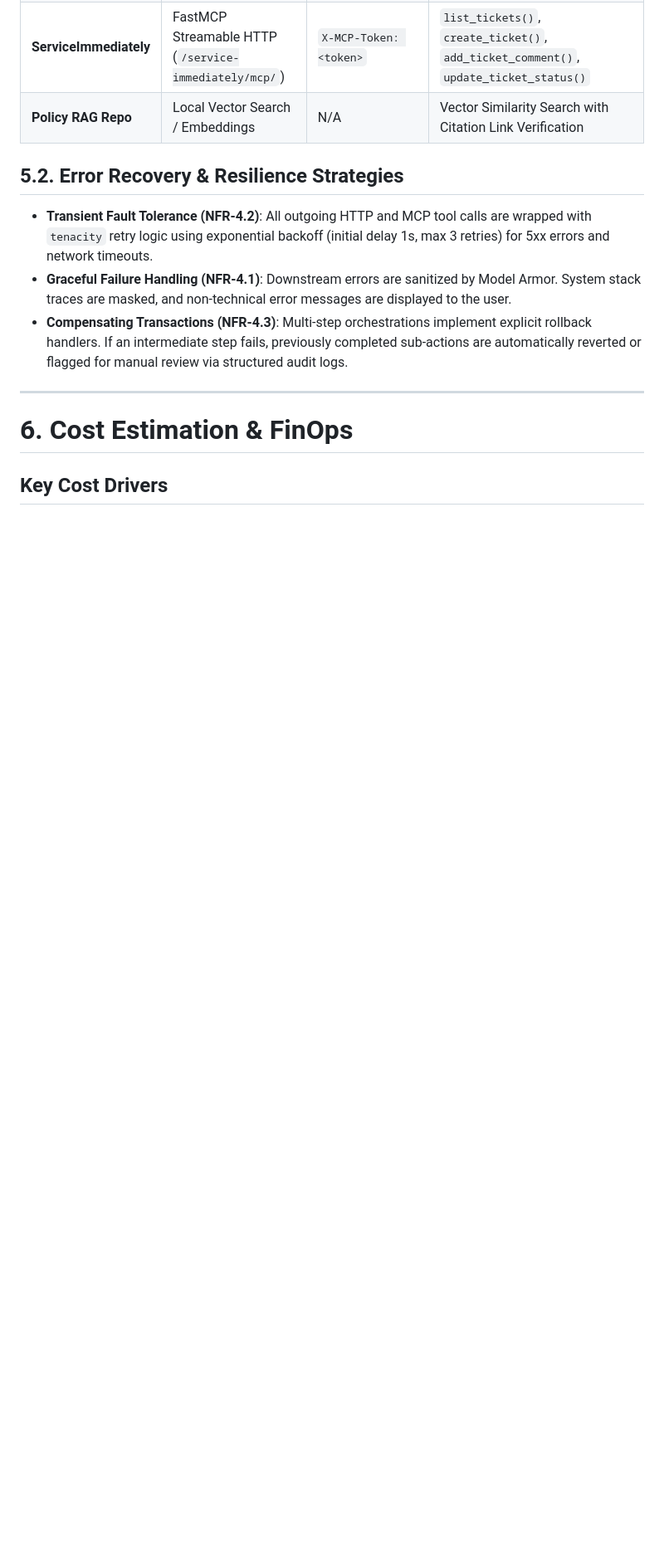
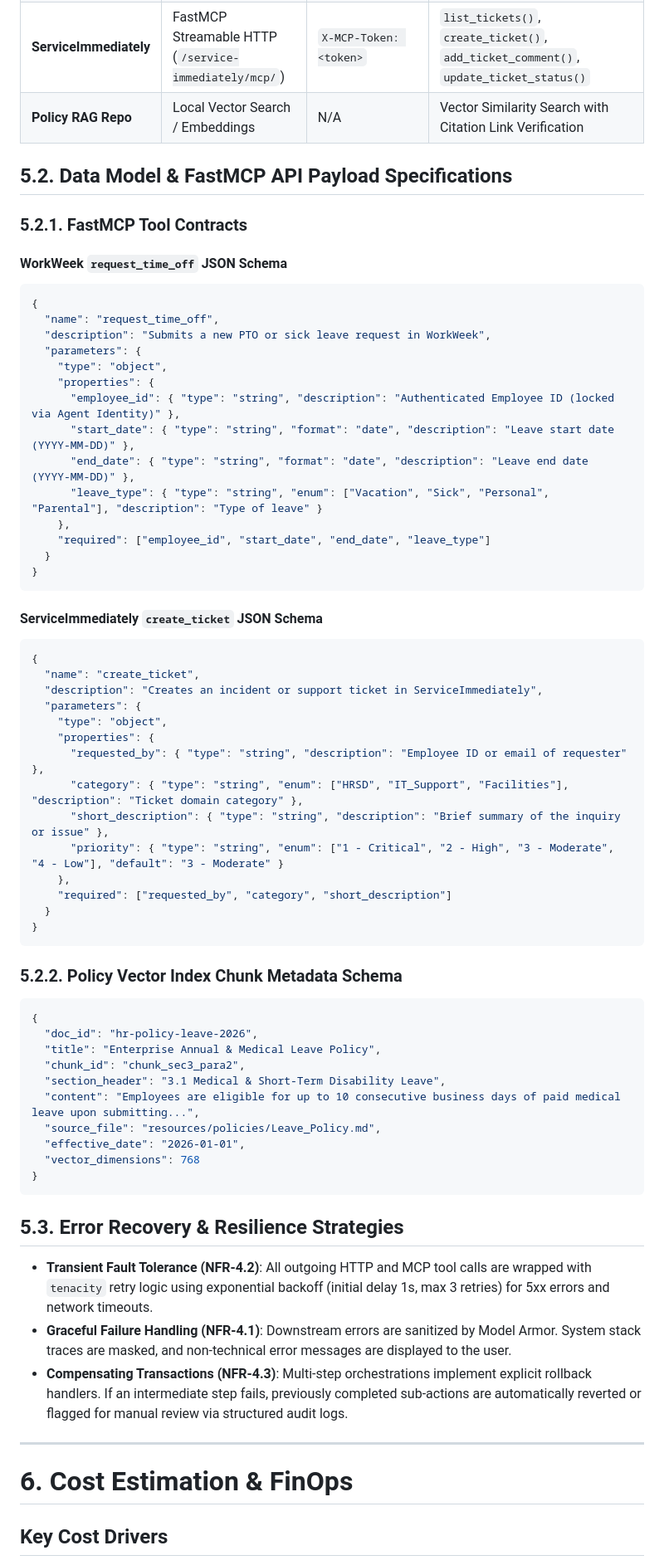
Before and after one commit to cosmos0703/kr-elevate-module3, a Markdown page: resources/Enterprise Agentic Solution Design Document - HR Agentic Solution (MVP 1).md, the part around one of its changes. Shown at 83% size. Rendered like a GitHub page; blank space fills up the shorter version.

Commit message:
docs: update HR Agentic Solution SDD with JSON schemas, SLAs, and resource allocations

````diff
--- a/resources/Enterprise Agentic Solution Design Document - HR Agentic Solution (MVP 1).md
+++ b/resources/Enterprise Agentic Solution Design Document - HR Agentic Solution (MVP 1).md
@@ -204,7 +204,61 @@ sequenceDiagram
 | **ServiceImmediately** | FastMCP Streamable HTTP (`/service-immediately/mcp/`) | `X-MCP-Token: <token>` | `list_tickets()`, `create_ticket()`, `add_ticket_comment()`, `update_ticket_status()` |
 | **Policy RAG Repo** | Local Vector Search / Embeddings | N/A | Vector Similarity Search with Citation Link Verification |
 
-## **5.2. Error Recovery & Resilience Strategies**
+## **5.2. Data Model & FastMCP API Payload Specifications**
+
+### **5.2.1. FastMCP Tool Contracts**
+
+#### **WorkWeek `request_time_off` JSON Schema**
+```json
+{
+  "name": "request_time_off",
+  "description": "Submits a new PTO or sick leave request in WorkWeek",
+  "parameters": {
+    "type": "object",
+    "properties": {
+      "employee_id": { "type": "string", "description": "Authenticated Employee ID (locked via Agent Identity)" },
+      "start_date": { "type": "string", "format": "date", "description": "Leave start date (YYYY-MM-DD)" },
+      "end_date": { "type": "string", "format": "date", "description": "Leave end date (YYYY-MM-DD)" },
+      "leave_type": { "type": "string", "enum": ["Vacation", "Sick", "Personal", "Parental"], "description": "Type of leave" }
+    },
+    "required": ["employee_id", "start_date", "end_date", "leave_type"]
+  }
+}
+```
+
+#### **ServiceImmediately `create_ticket` JSON Schema**
+```json
+{
+  "name": "create_ticket",
+  "description": "Creates an incident or support ticket in ServiceImmediately",
+  "parameters": {
+    "type": "object",
+    "properties": {
+      "requested_by": { "type": "string", "description": "Employee ID or email of requester" },
+      "category": { "type": "string", "enum": ["HRSD", "IT_Support", "Facilities"], "description": "Ticket domain category" },
+      "short_description": { "type": "string", "description": "Brief summary of the inquiry or issue" },
+      "priority": { "type": "string", "enum": ["1 - Critical", "2 - High", "3 - Moderate", "4 - Low"], "default": "3 - Moderate" }
+    },
+    "required": ["requested_by", "category", "short_description"]
+  }
+}
+```
+
+### **5.2.2. Policy Vector Index Chunk Metadata Schema**
+```json
+{
+  "doc_id": "hr-policy-leave-2026",
+  "title": "Enterprise Annual & Medical Leave Policy",
+  "chunk_id": "chunk_sec3_para2",
+  "section_header": "3.1 Medical & Short-Term Disability Leave",
+  "content": "Employees are eligible for up to 10 consecutive business days of paid medical leave upon submitting...",
+  "source_file": "resources/policies/Leave_Policy.md",
+  "effective_date": "2026-01-01",
+  "vector_dimensions": 768
+}
+```
+
+## **5.3. Error Recovery & Resilience Strategies**
 - **Transient Fault Tolerance (NFR-4.2)**: All outgoing HTTP and MCP tool calls are wrapped with `tenacity` retry logic using exponential backoff (initial delay 1s, max 3 retries) for 5xx errors and network timeouts.
 - **Graceful Failure Handling (NFR-4.1)**: Downstream errors are sanitized by Model Armor. System stack traces are masked, and non-technical error messages are displayed to the user.
 - **Compensating Transactions (NFR-4.3)**: Multi-step orchestrations implement explicit rollback handlers. If an intermediate step fails, previously completed sub-actions are automatically reverted or flagged for manual review via structured audit logs.
````
Also changed, not shown: other parts of resources/Enterprise Agentic Solution Design Document - HR Agentic Solution (MVP 1).md (+13 -11 lines).
